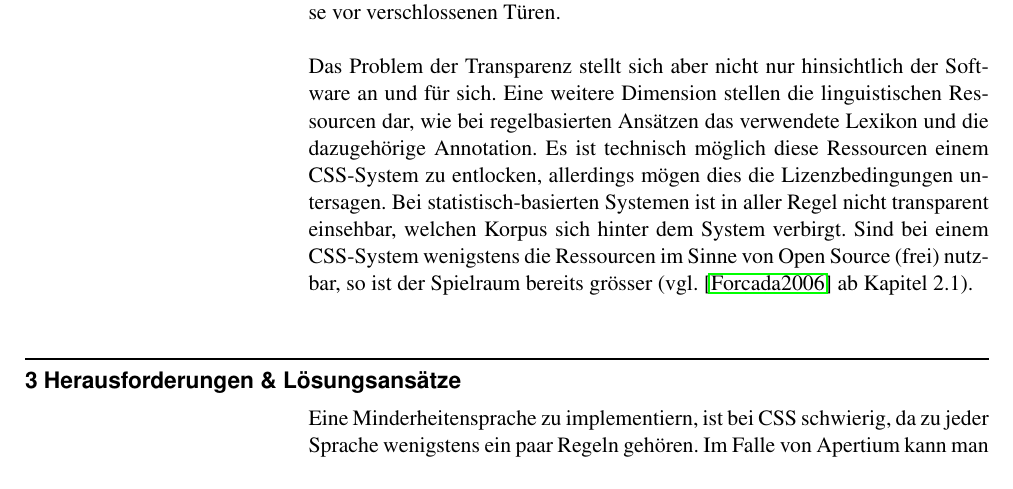
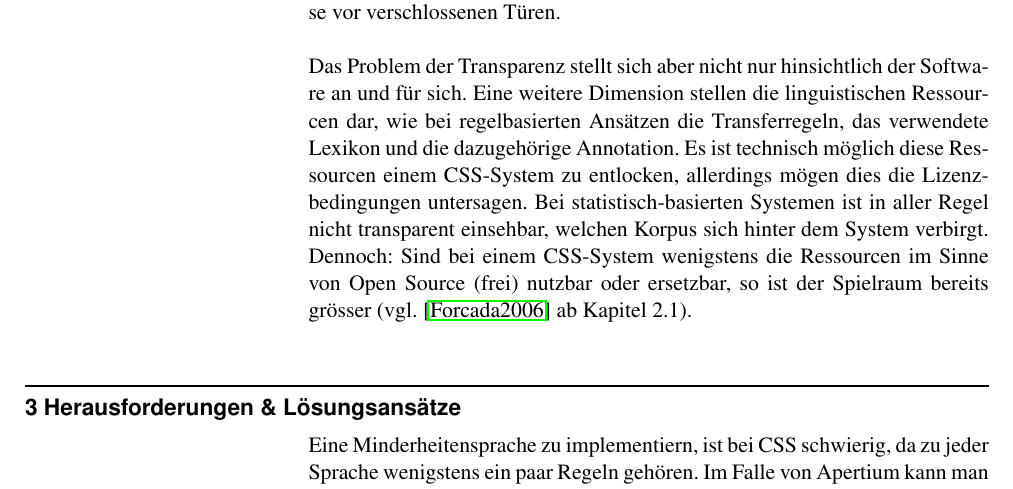
Before and after one commit to 2mh/FOSS-MT-systems, a LaTeX document (handout/hafner+marques--foss.mt.systems-handout.tex): part of page 2 of 4, cut so that both start at the same text. Compiled offline with pdfLaTeX.

Commit message:
erw, typo

```diff
--- a/handout/hafner+marques--foss.mt.systems-handout.tex
+++ b/handout/hafner+marques--foss.mt.systems-handout.tex
@@ -143,11 +143,11 @@ Klingonisch, so steht man bei CSS-MÜ-Systemen üblicherweise vor verschlossenen
 \\
 \\
 Das Problem der Transparenz stellt sich aber nicht nur hinsichtlich der Software an und für sich. Eine weitere Dimension
-stellen die linguistischen Ressourcen dar, wie bei regelbasierten Ansätzen das verwendete Lexikon und die dazugehörige
+stellen die linguistischen Ressourcen dar, wie bei regelbasierten Ansätzen die Transferregeln, das verwendete Lexikon und die dazugehörige
 Annotation. Es ist technisch möglich diese Ressourcen einem CSS-System zu entlocken, allerdings mögen dies die
 Lizenzbedingungen untersagen. Bei statistisch-basierten Systemen ist in aller Regel nicht transparent einsehbar,
-welchen Korpus sich hinter dem System verbirgt. Sind bei einem CSS-System wenigstens die Ressourcen im Sinne von
-Open Source (frei) nutzbar, so ist der Spielraum bereits grösser (vgl. \cite{forcada} ab Kapitel 2.1).
+welchen Korpus sich hinter dem System verbirgt. Dennoch: Sind bei einem CSS-System wenigstens die Ressourcen im Sinne von
+Open Source (frei) nutzbar oder ersetzbar, so ist der Spielraum bereits grösser (vgl. \cite{forcada} ab Kapitel 2.1).
 
 \section{Herausforderungen \& Lösungsansätze}
 \label{herausforderungen}
```
